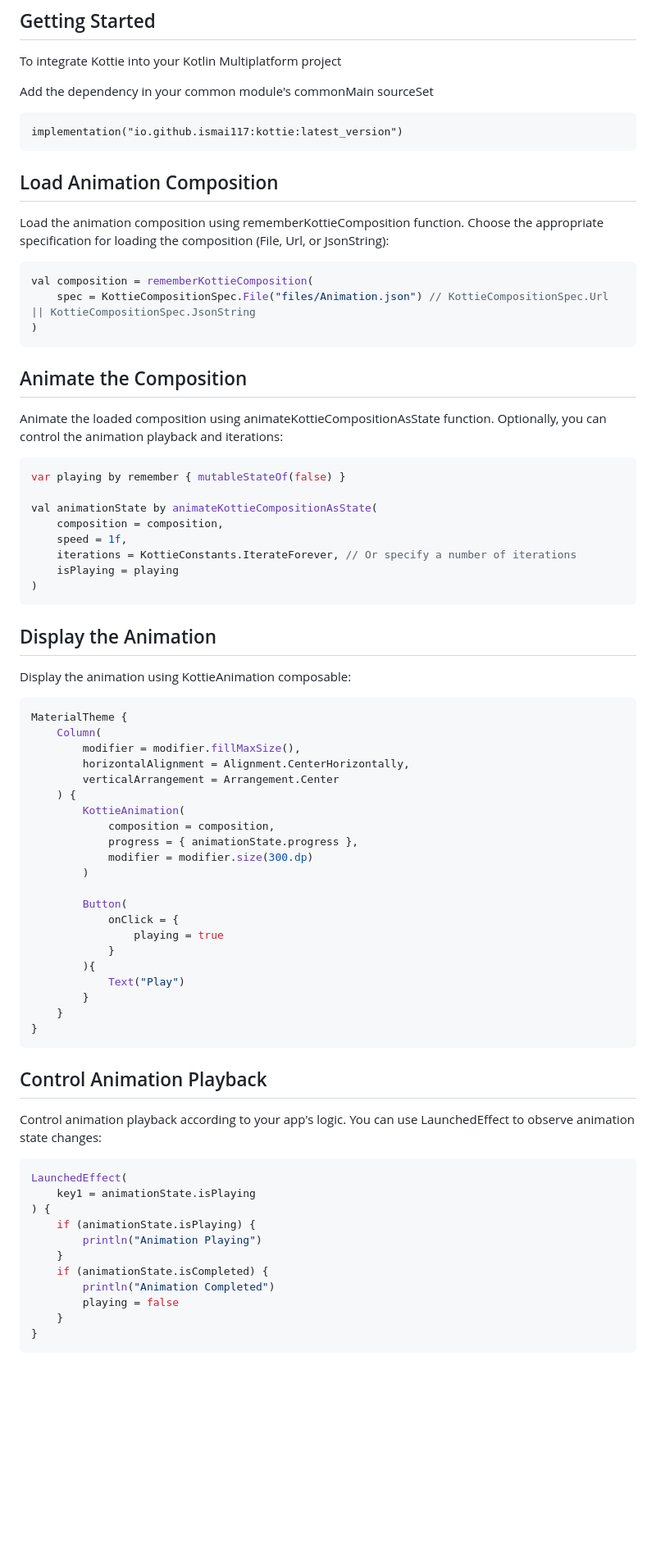
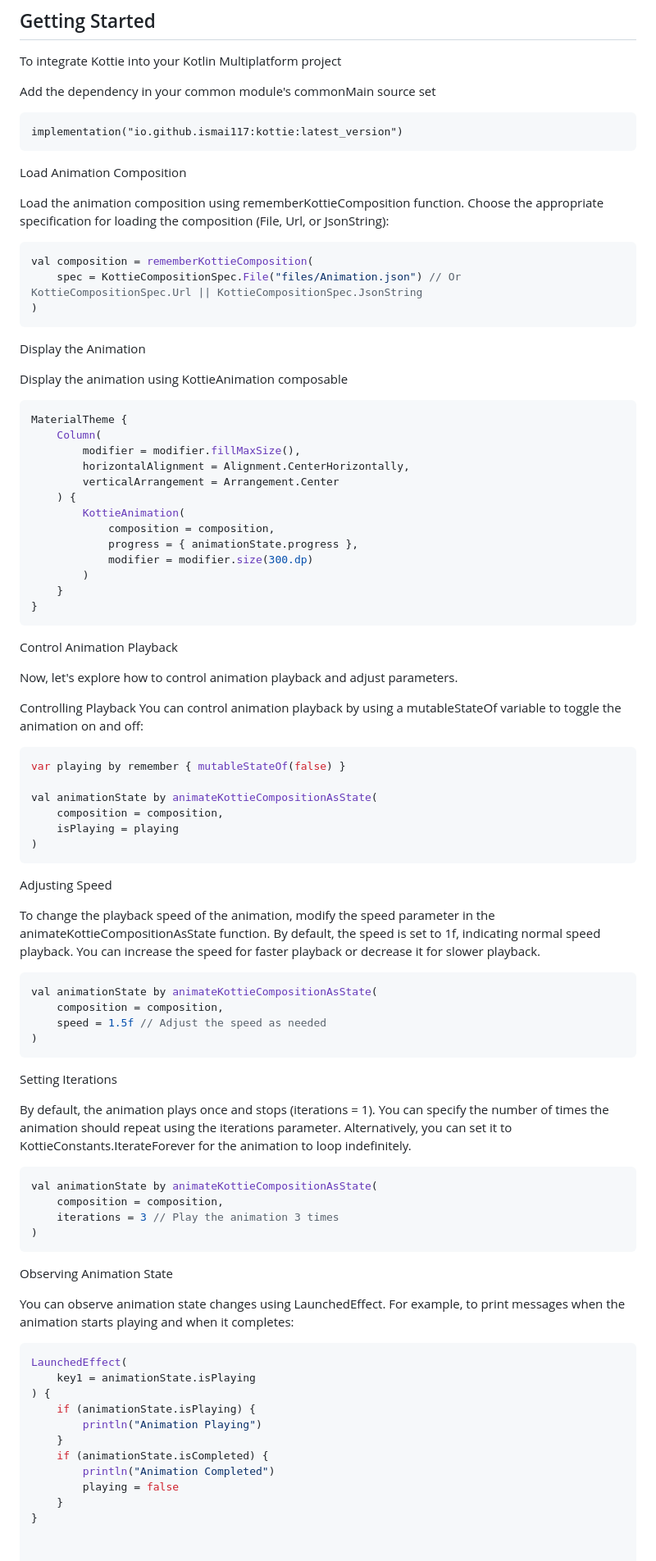
Before and after one commit to ismai117/kottie, a Markdown page: README.md, the part around the change. Shown: that part at 82% size. Rendered like a GitHub page; blank space fills up the shorter version.

````diff
--- a/README.md
+++ b/README.md
@@ -25,38 +25,27 @@ Compose Multiplatform animation library that parses Adobe After Effects animatio
 
 To integrate Kottie into your Kotlin Multiplatform project
 
-Add the dependency in your common module's commonMain sourceSet
+Add the dependency in your common module's commonMain source set
 
 ```
 implementation("io.github.ismai117:kottie:latest_version")
 ```
-## Load Animation Composition
+
+Load Animation Composition
+
 Load the animation composition using rememberKottieComposition function. Choose the appropriate specification for loading the composition (File, Url, or JsonString):
 
-```Kotlin
+```kotlin
 val composition = rememberKottieComposition(
-    spec = KottieCompositionSpec.File("files/Animation.json") // KottieCompositionSpec.Url || KottieCompositionSpec.JsonString
+    spec = KottieCompositionSpec.File("files/Animation.json") // Or KottieCompositionSpec.Url || KottieCompositionSpec.JsonString
 )
 ```
 
-## Animate the Composition
-Animate the loaded composition using animateKottieCompositionAsState function. Optionally, you can control the animation playback and iterations:
+Display the Animation
 
-```Kotlin
-var playing by remember { mutableStateOf(false) }
+Display the animation using KottieAnimation composable
 
-val animationState by animateKottieCompositionAsState(
-    composition = composition,
-    speed = 1f,
-    iterations = KottieConstants.IterateForever, // Or specify a number of iterations
-    isPlaying = playing
-)
-```
-
-## Display the Animation
-Display the animation using KottieAnimation composable:
-
-```Kotlin
+```kotlin
 MaterialTheme {
     Column(
         modifier = modifier.fillMaxSize(),
@@ -68,22 +57,53 @@ MaterialTheme {
             progress = { animationState.progress },
             modifier = modifier.size(300.dp)
         )
-
-        Button(
-            onClick = {
-                playing = true
-            }
-        ){
-            Text("Play")
-        }
     }
 }
 ```
 
-## Control Animation Playback
-Control animation playback according to your app's logic. You can use LaunchedEffect to observe animation state changes:
+Control Animation Playback
 
-```Kotlin
+Now, let's explore how to control animation playback and adjust parameters.
+
+Controlling Playback
+You can control animation playback by using a mutableStateOf variable to toggle the animation on and off:
+
+```kotlin
+var playing by remember { mutableStateOf(false) }
+
+val animationState by animateKottieCompositionAsState(
+    composition = composition,
+    isPlaying = playing
+)
+```
+
+Adjusting Speed
+
+To change the playback speed of the animation, modify the speed parameter in the animateKottieCompositionAsState function. By default, the speed is set to 1f, indicating normal speed playback. You can increase the speed for faster playback or decrease it for slower playback.
+
+```kotlin
+val animationState by animateKottieCompositionAsState(
+    composition = composition,
+    speed = 1.5f // Adjust the speed as needed
+)
+```
+
+Setting Iterations
+
+By default, the animation plays once and stops (iterations = 1). You can specify the number of times the animation should repeat using the iterations parameter. Alternatively, you can set it to KottieConstants.IterateForever for the animation to loop indefinitely.
+
+```kotlin
+val animationState by animateKottieCompositionAsState(
+    composition = composition,
+    iterations = 3 // Play the animation 3 times
+)
+```
+
+Observing Animation State
+
+You can observe animation state changes using LaunchedEffect. For example, to print messages when the animation starts playing and when it completes:
+
+```kotlin
 LaunchedEffect(
     key1 = animationState.isPlaying
 ) {
@@ -95,4 +115,3 @@ LaunchedEffect(
         playing = false
     }
 }
-```
````
